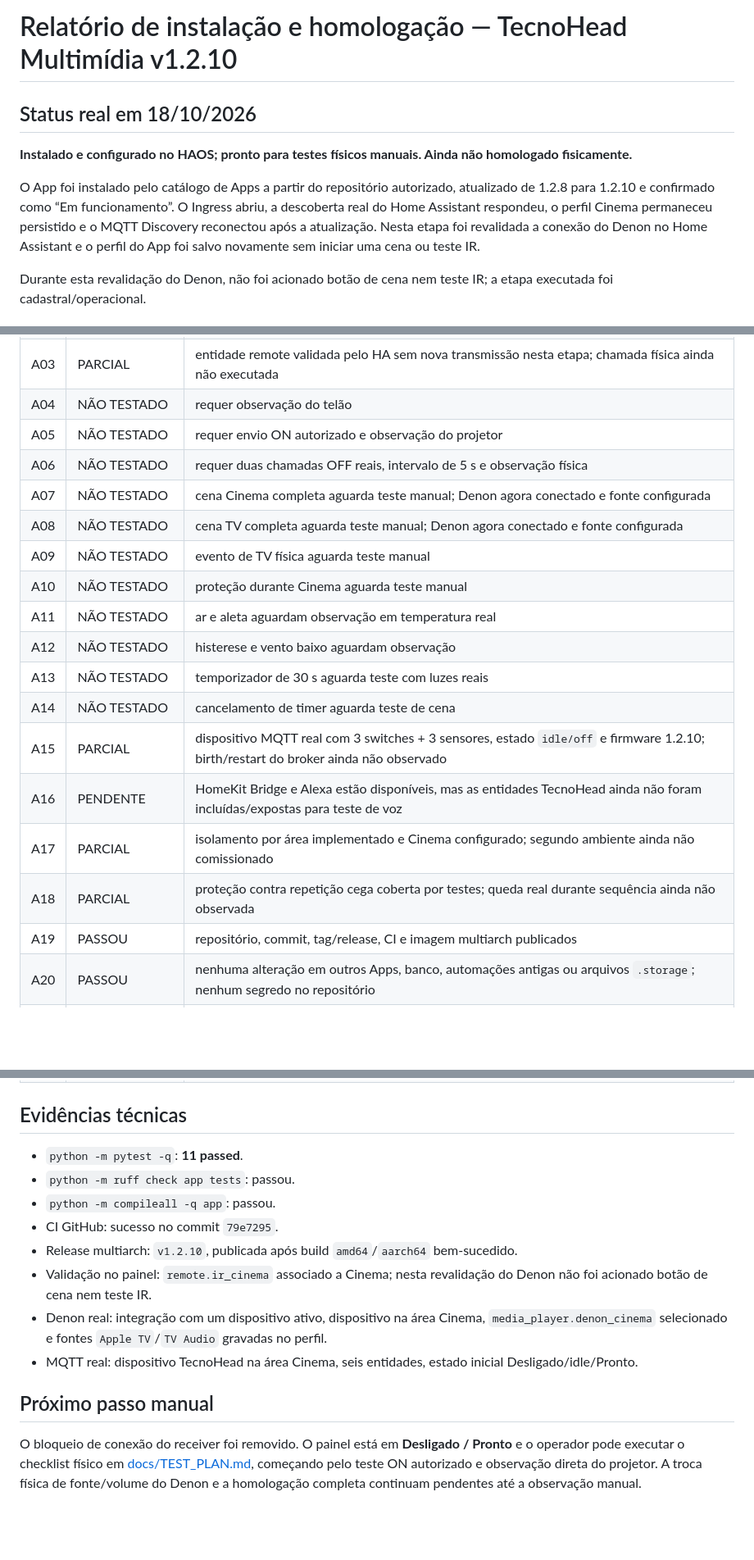
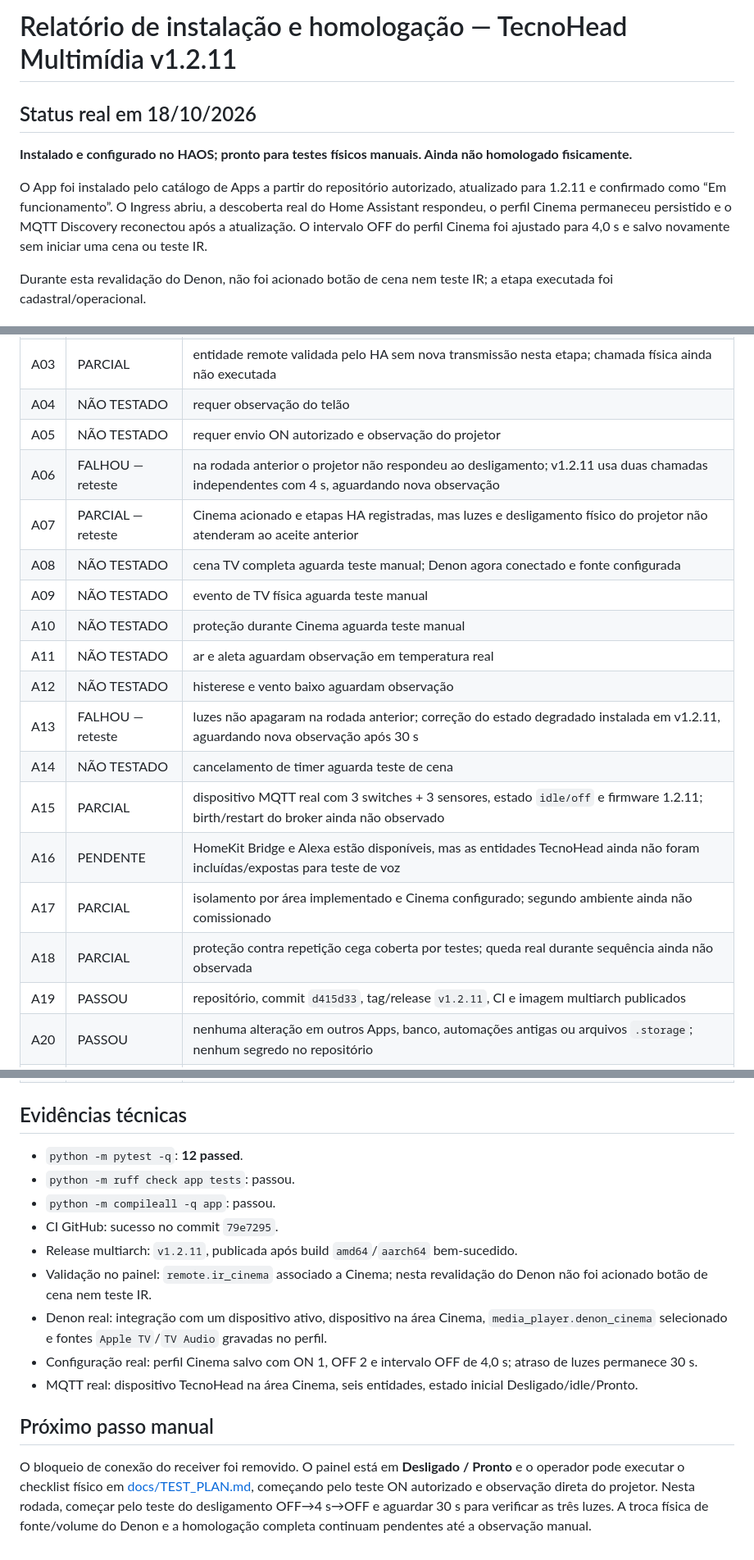
Before and after one commit to aoliveira07/tecnohead-multimidia, a Markdown page: HOMOLOGATION.md, 3 parts joined by grey strips. Shown at 82% size. Drawn GitHub-style; blank space fills up the shorter version.

Commit message:
docs: record physical retry after v1.2.11

```diff
--- a/HOMOLOGATION.md
+++ b/HOMOLOGATION.md
@@ -1,10 +1,10 @@
-# Relatório de instalação e homologação — TecnoHead Multimídia v1.2.10
+# Relatório de instalação e homologação — TecnoHead Multimídia v1.2.11
 
 ## Status real em 18/10/2026
 
 **Instalado e configurado no HAOS; pronto para testes físicos manuais. Ainda não homologado fisicamente.**
 
-O App foi instalado pelo catálogo de Apps a partir do repositório autorizado, atualizado de 1.2.8 para 1.2.10 e confirmado como “Em funcionamento”. O Ingress abriu, a descoberta real do Home Assistant respondeu, o perfil Cinema permaneceu persistido e o MQTT Discovery reconectou após a atualização. Nesta etapa foi revalidada a conexão do Denon no Home Assistant e o perfil do App foi salvo novamente sem iniciar uma cena ou teste IR.
+O App foi instalado pelo catálogo de Apps a partir do repositório autorizado, atualizado para 1.2.11 e confirmado como “Em funcionamento”. O Ingress abriu, a descoberta real do Home Assistant respondeu, o perfil Cinema permaneceu persistido e o MQTT Discovery reconectou após a atualização. O intervalo OFF do perfil Cinema foi ajustado para 4,0 s e salvo novamente sem iniciar uma cena ou teste IR.
 
 Durante esta revalidação do Denon, não foi acionado botão de cena nem teste IR; a etapa executada foi cadastral/operacional.
 
@@ -39,20 +43,20 @@ Legenda: `PASSOU` = evidência observada; `PARCIAL` = parte validada, parte pend
 | A03 | PARCIAL | entidade remote validada pelo HA sem nova transmissão nesta etapa; chamada física ainda não executada |
 | A04 | NÃO TESTADO | requer observação do telão |
 | A05 | NÃO TESTADO | requer envio ON autorizado e observação do projetor |
-| A06 | NÃO TESTADO | requer duas chamadas OFF reais, intervalo de 5 s e observação física |
-| A07 | NÃO TESTADO | cena Cinema completa aguarda teste manual; Denon agora conectado e fonte configurada |
+| A06 | FALHOU — reteste | na rodada anterior o projetor não respondeu ao desligamento; v1.2.11 usa duas chamadas independentes com 4 s, aguardando nova observação |
+| A07 | PARCIAL — reteste | Cinema acionado e etapas HA registradas, mas luzes e desligamento físico do projetor não atenderam ao aceite anterior |
 | A08 | NÃO TESTADO | cena TV completa aguarda teste manual; Denon agora conectado e fonte configurada |
 | A09 | NÃO TESTADO | evento de TV física aguarda teste manual |
 | A10 | NÃO TESTADO | proteção durante Cinema aguarda teste manual |
 | A11 | NÃO TESTADO | ar e aleta aguardam observação em temperatura real |
 | A12 | NÃO TESTADO | histerese e vento baixo aguardam observação |
-| A13 | NÃO TESTADO | temporizador de 30 s aguarda teste com luzes reais |
+| A13 | FALHOU — reteste | luzes não apagaram na rodada anterior; correção do estado degradado instalada em v1.2.11, aguardando nova observação após 30 s |
 | A14 | NÃO TESTADO | cancelamento de timer aguarda teste de cena |
-| A15 | PARCIAL | dispositivo MQTT real com 3 switches + 3 sensores, estado `idle/off` e firmware 1.2.10; birth/restart do broker ainda não observado |
+| A15 | PARCIAL | dispositivo MQTT real com 3 switches + 3 sensores, estado `idle/off` e firmware 1.2.11; birth/restart do broker ainda não observado |
 | A16 | PENDENTE | HomeKit Bridge e Alexa estão disponíveis, mas as entidades TecnoHead ainda não foram incluídas/expostas para teste de voz |
 | A17 | PARCIAL | isolamento por área implementado e Cinema configurado; segundo ambiente ainda não comissionado |
 | A18 | PARCIAL | proteção contra repetição cega coberta por testes; queda real durante sequência ainda não observada |
-| A19 | PASSOU | repositório, commit, tag/release, CI e imagem multiarch publicados |
+| A19 | PASSOU | repositório, commit `d415d33`, tag/release `v1.2.11`, CI e imagem multiarch publicados |
 | A20 | PASSOU | nenhuma alteração em outros Apps, banco, automações antigas ou arquivos `.storage`; nenhum segredo no repositório |
 | A21 | PASSOU | campo aceita somente `remote` da área e sugere `remote.ir_cinema`; nenhum campo IP/MAC |
 | A22 | PASSOU | presets e parâmetros persistentes, editor avançado e restauração disponíveis; valores sensíveis não aparecem nos diagnósticos |
@@ -63,15 +67,16 @@ Legenda: `PASSOU` = evidência observada; `PARCIAL` = parte validada, parte pend
 
 ## Evidências técnicas
 
-- `python -m pytest -q`: **11 passed**.
+- `python -m pytest -q`: **12 passed**.
 - `python -m ruff check app tests`: passou.
 - `python -m compileall -q app`: passou.
 - CI GitHub: sucesso no commit `79e7295`.
-- Release multiarch: `v1.2.10`, publicada após build `amd64`/`aarch64` bem-sucedido.
+- Release multiarch: `v1.2.11`, publicada após build `amd64`/`aarch64` bem-sucedido.
 - Validação no painel: `remote.ir_cinema` associado a Cinema; nesta revalidação do Denon não foi acionado botão de cena nem teste IR.
 - Denon real: integração com um dispositivo ativo, dispositivo na área Cinema, `media_player.denon_cinema` selecionado e fontes `Apple TV`/`TV Audio` gravadas no perfil.
+- Configuração real: perfil Cinema salvo com ON 1, OFF 2 e intervalo OFF de 4,0 s; atraso de luzes permanece 30 s.
 - MQTT real: dispositivo TecnoHead na área Cinema, seis entidades, estado inicial Desligado/idle/Pronto.
 
 ## Próximo passo manual
 
-O bloqueio de conexão do receiver foi removido. O painel está em **Desligado / Pronto** e o operador pode executar o checklist físico em [docs/TEST_PLAN.md](docs/TEST_PLAN.md), começando pelo teste ON autorizado e observação direta do projetor. A troca física de fonte/volume do Denon e a homologação completa continuam pendentes até a observação manual.
+O bloqueio de conexão do receiver foi removido. O painel está em **Desligado / Pronto** e o operador pode executar o checklist físico em [docs/TEST_PLAN.md](docs/TEST_PLAN.md), começando pelo teste ON autorizado e observação direta do projetor. Nesta rodada, começar pelo teste do desligamento OFF→4 s→OFF e aguardar 30 s para verificar as três luzes. A troca física de fonte/volume do Denon e a homologação completa continuam pendentes até a observação manual.
```
Also changed, not shown: other parts of HOMOLOGATION.md (+4 -0 lines), docs/TEST_PLAN.md (+3 -3 lines).
